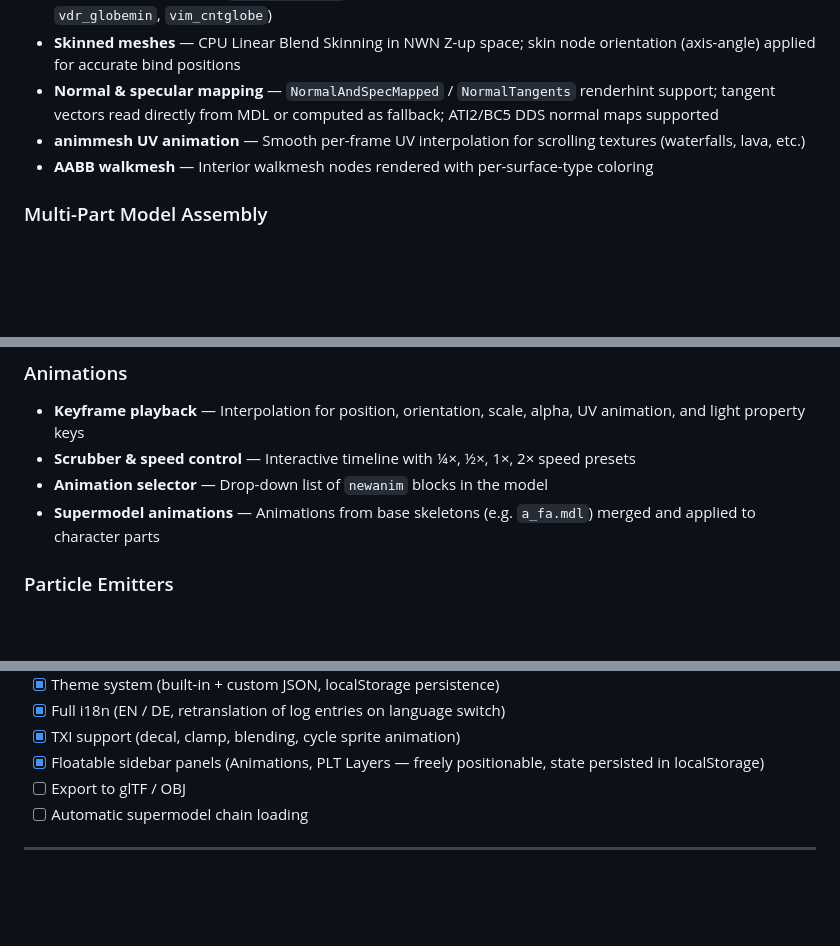
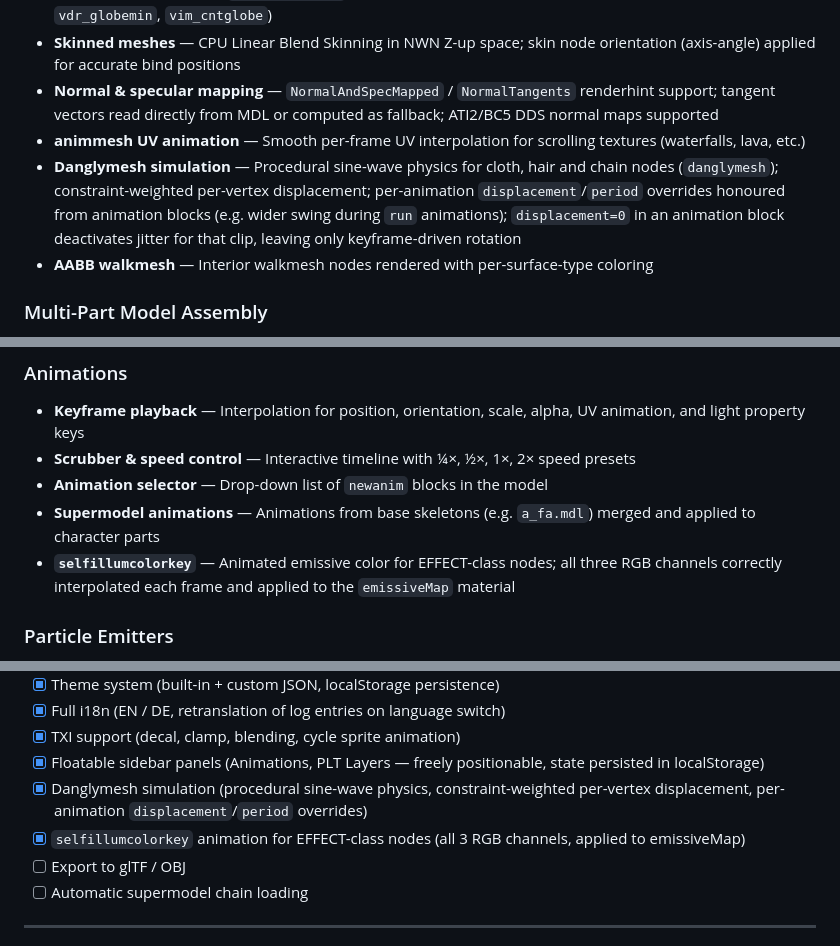
Before and after one commit to dunahan/nwn_mdl_webviewer, a Markdown page: README.md, 3 parts joined by grey strips. GitHub-like rendering; blank space fills up the shorter version.

Commit message:
Update README.md
To reflect Danglymesh's more detailed implementation.

```diff
--- a/README.md
+++ b/README.md
@@ -49,6 +49,7 @@ No installation, no server — just open `index.html` locally or use it directly
 - **Skinned meshes** — CPU Linear Blend Skinning in NWN Z-up space; skin node orientation (axis-angle) applied for accurate bind positions
 - **Normal & specular mapping** — `NormalAndSpecMapped` / `NormalTangents` renderhint support; tangent vectors read directly from MDL or computed as fallback; ATI2/BC5 DDS normal maps supported
 - **animmesh UV animation** — Smooth per-frame UV interpolation for scrolling textures (waterfalls, lava, etc.)
+- **Danglymesh simulation** — Procedural sine-wave physics for cloth, hair and chain nodes (`danglymesh`); constraint-weighted per-vertex displacement; per-animation `displacement`/`period` overrides honoured from animation blocks (e.g. wider swing during `run` animations); `displacement=0` in an animation block deactivates jitter for that clip, leaving only keyframe-driven rotation
 - **AABB walkmesh** — Interior walkmesh nodes rendered with per-surface-type coloring
 
 ### Multi-Part Model Assembly
@@ -62,6 +63,7 @@ No installation, no server — just open `index.html` locally or use it directly
 - **Scrubber & speed control** — Interactive timeline with ¼×, ½×, 1×, 2× speed presets
 - **Animation selector** — Drop-down list of `newanim` blocks in the model
 - **Supermodel animations** — Animations from base skeletons (e.g. `a_fa.mdl`) merged and applied to character parts
+- **`selfillumcolorkey`** — Animated emissive color for EFFECT-class nodes; all three RGB channels correctly interpolated each frame and applied to the `emissiveMap` material
 
 ### Particle Emitters
 - **Emitter system** — Pool-based particle management with NWN emitter parameter support (`birthrate`, `lifeexp`, `velocity`, `spread`, `particleRot`, `mass`, `drag`, …)
@@ -339,6 +342,8 @@ nwn-mdl-webviewer/
 - [x] Full i18n (EN / DE, retranslation of log entries on language switch)
 - [x] TXI support (decal, clamp, blending, cycle sprite animation)
 - [x] Floatable sidebar panels (Animations, PLT Layers — freely positionable, state persisted in localStorage)
+- [x] Danglymesh simulation (procedural sine-wave physics, constraint-weighted per-vertex displacement, per-animation `displacement`/`period` overrides)
+- [x] `selfillumcolorkey` animation for EFFECT-class nodes (all 3 RGB channels, applied to emissiveMap)
 - [ ] Export to glTF / OBJ
 - [ ] Automatic supermodel chain loading
 
```
Also changed, not shown: other parts of README.md (+1 -0 lines).
